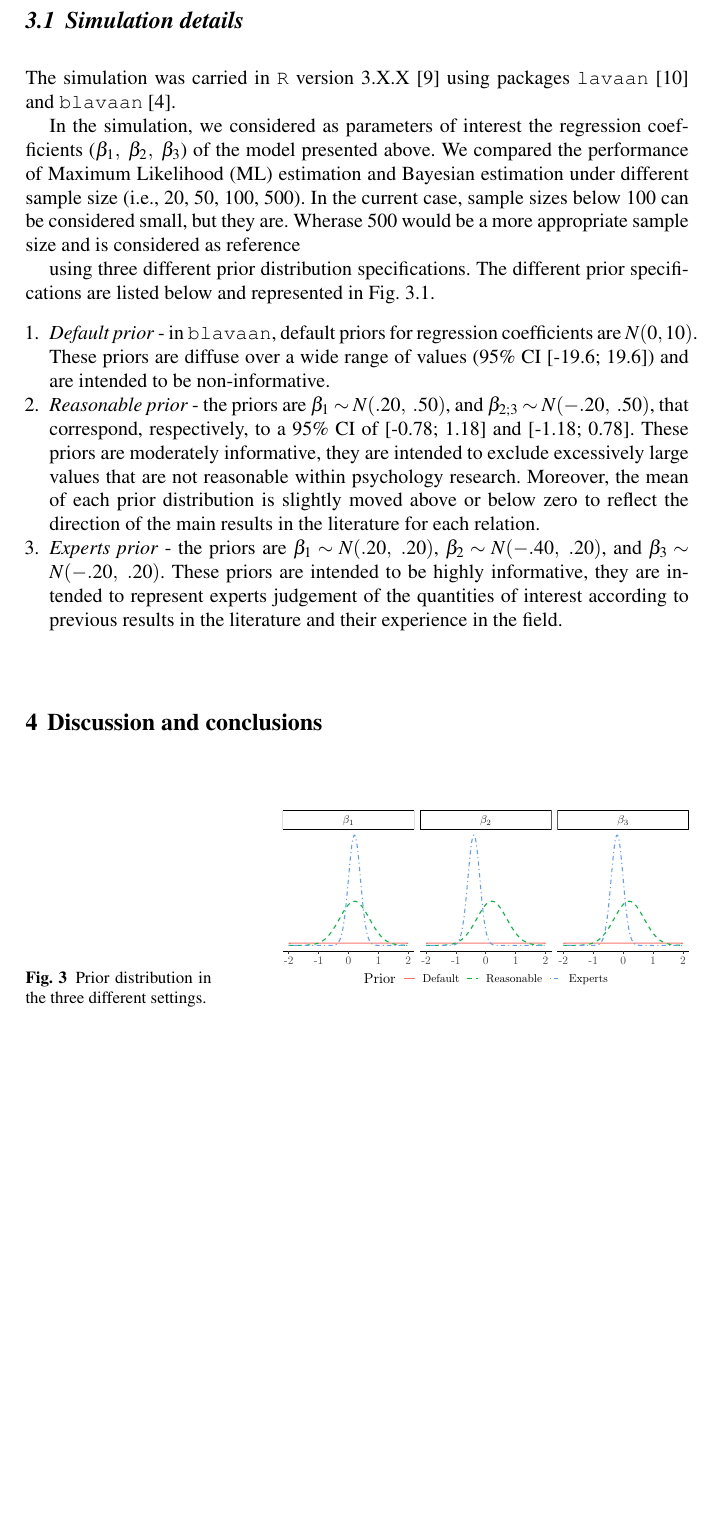
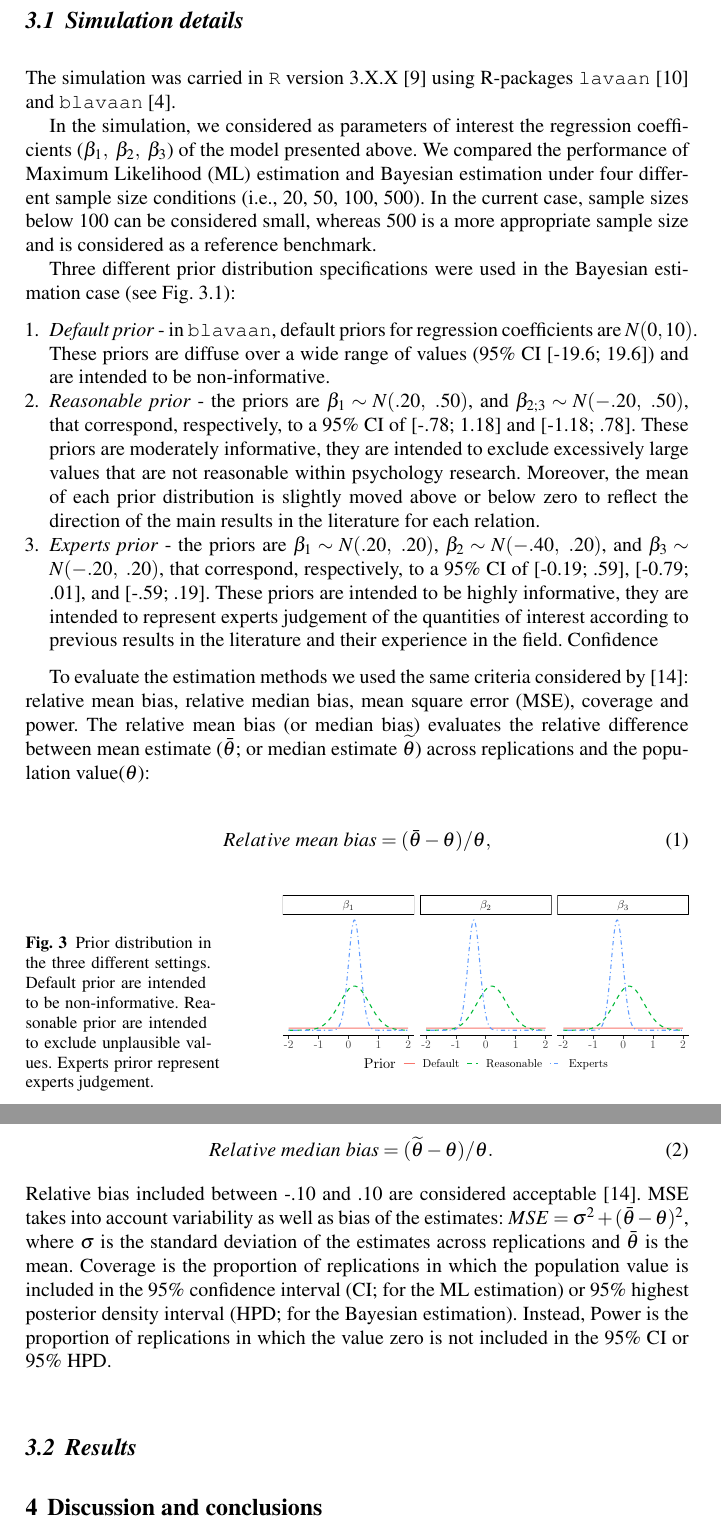
Before and after one commit to EnricoToffalini/SIS_2020, a LaTeX document (Documents/SIS_paper/author.tex): part of page 5 of 6 before the commit and two parts of pages 5 and 6 of 7 after it, the two joined at a grey line, cut so that both start at the same text, the shorter picture padded with empty space. Compiled offline with pdfLaTeX.

Commit message:
Paper: Add criteria evaluation results

```diff
--- a/Documents/SIS_paper/author.tex
+++ b/Documents/SIS_paper/author.tex
@@ -121,24 +121,34 @@ To evaluate the influence of different prior specifications in the case of struc
 
 \subsection{Simulation details}
 
-The simulation was carried in \texttt{R} version 3.X.X \cite{rcoreteamLanguageEnvironmentStatistical2018} using packages \texttt{lavaan} \cite{rosseelLavaanPackageStructural2012} and \texttt{blavaan} \cite{merkleBlavaanBayesianStructural2018}.
+The simulation was carried in \texttt{R} version 3.X.X \cite{rcoreteamLanguageEnvironmentStatistical2018} using R-packages \texttt{lavaan} \cite{rosseelLavaanPackageStructural2012} and \texttt{blavaan} \cite{merkleBlavaanBayesianStructural2018}.
 
-In the simulation, we  considered as parameters of interest the regression coefficients ($\beta_1,\ \beta_2,\ \beta_3$) of the model presented above. We compared the performance of Maximum Likelihood (ML) estimation and Bayesian estimation under different sample size (i.e., 20, 50, 100, 500). In the current case, sample sizes below 100 can be considered small, but they are. Wherase 500 would be a more appropriate sample size and is considered as reference
+In the simulation, we  considered as parameters of interest the regression coefficients ($\beta_1,\ \beta_2,\ \beta_3$) of the model presented above. We compared the performance of Maximum Likelihood (ML) estimation and Bayesian estimation under four different sample size conditions (i.e., 20, 50, 100, 500). In the current case, sample sizes below 100 can be considered small, whereas 500 is a more appropriate sample size and is considered as a reference benchmark.
 
- using three different prior distribution specifications. The different prior specifications are listed below and represented in Fig.~\ref{fig:prior}.
+Three different prior distribution specifications were used in the Bayesian estimation case (see Fig.~\ref{fig:prior}):
 
 \begin{enumerate}
 	\item{\textit{Default prior} -  in \texttt{blavaan}, default priors for regression coefficients are $N(0,10)$}. These priors are diffuse over a wide range of values (95\% CI\ [-19.6;\ 19.6]) and are intended to be non-informative.
-	\item{\textit{Reasonable prior} - the priors are $\beta_1\sim N(.20,\ .50)$, and  $\beta_{2;3}\sim N(-.20,\ .50)$, that correspond, respectively, to a 95\% CI of  [-0.78;\ 1.18] and  [-1.18; 0.78]. These priors are moderately informative, they are intended to exclude excessively large values that are not reasonable within psychology research. Moreover, the mean of each prior distribution is slightly moved above or below zero to reflect the direction of the main results in the literature for each relation.}
- 	\item{\textit{Experts prior} - the priors are $\beta_1\sim N(.20,\ .20)$,  $\beta_{2}\sim N(-.40,\ .20)$}, and $\beta_3\sim N(-.20,\ .20)$. These priors are intended to be highly informative, they are intended to represent experts judgement of the quantities of interest according to previous results in the literature and their experience in the field.
+	\item{\textit{Reasonable prior} - the priors are $\beta_1\sim N(.20,\ .50)$, and  $\beta_{2;3}\sim N(-.20,\ .50)$, that correspond, respectively, to a 95\% CI of  [-.78;\ 1.18] and  [-1.18; .78]. These priors are moderately informative, they are intended to exclude excessively large values that are not reasonable within psychology research. Moreover, the mean of each prior distribution is slightly moved above or below zero to reflect the direction of the main results in the literature for each relation.}
+ 	\item{\textit{Experts prior} - the priors are $\beta_1\sim N(.20,\ .20)$,  $\beta_{2}\sim N(-.40,\ .20)$}, and $\beta_3\sim N(-.20,\ .20)$, that correspond, respectively, to a 95\% CI of  [-0.19;\ .59], [-0.79;\ .01], and  [-.59; .19]. These priors are intended to be highly informative, they are intended to represent experts judgement of the quantities of interest according to previous results in the literature and their experience in the field. Confidence
 \end{enumerate}
 
 \begin{figure}[b]
 	\sidecaption
 	\label{fig:prior}
 	\includegraphics[width = .64\textwidth]{figure/plot_prior}
-	\caption{Prior distribution in the three different settings.}
+	\caption{Prior distribution in the three different settings. Default prior are intended to be non-informative. Reasonable prior  are intended to exclude unplausible values. Experts priror represent experts judgement.}
 \end{figure}
+
+To evaluate the estimation methods we used the same criteria considered by \cite{smidSemSmallSamples2020}: relative mean bias, relative median bias, mean square error (MSE), coverage and power. The relative mean bias (or median bias) evaluates the relative difference between mean estimate ($\bar{\theta}$; or median estimate $\widetilde{\theta}$) across replications and the population value($\theta$):
+
+\begin{eqnarray}
+Relative\ mean\ bias = (\bar{\theta}-\theta)/\theta,\\
+Relative\ median\ bias = (\widetilde{\theta}-\theta)/\theta.
+\end{eqnarray}
+Relative bias included between -.10 and .10 are considered acceptable \cite{smidSemSmallSamples2020}. MSE takes into account variability as well as bias of the estimates: $MSE = \sigma^2 + (\bar{\theta}- \theta)^2$, where $\sigma$ is the standard deviation of the estimates across replications and $\bar{\theta}$ is the mean. Coverage is the proportion of replications in which the population value is included in the 95\% confidence interval (CI; for the ML estimation) or 95\% highest posterior density interval (HPD; for the Bayesian estimation). Instead, Power is the proportion of replications in which the value zero is not included in the 95\% CI or 95\% HPD.
+
+\subsection{Results}
 
 \section{Discussion and conclusions}
 
```
Also changed, not shown: Documents/SIS_paper/author.pdf, Documents/SIS_paper/author.tex (2 more changed lines).
